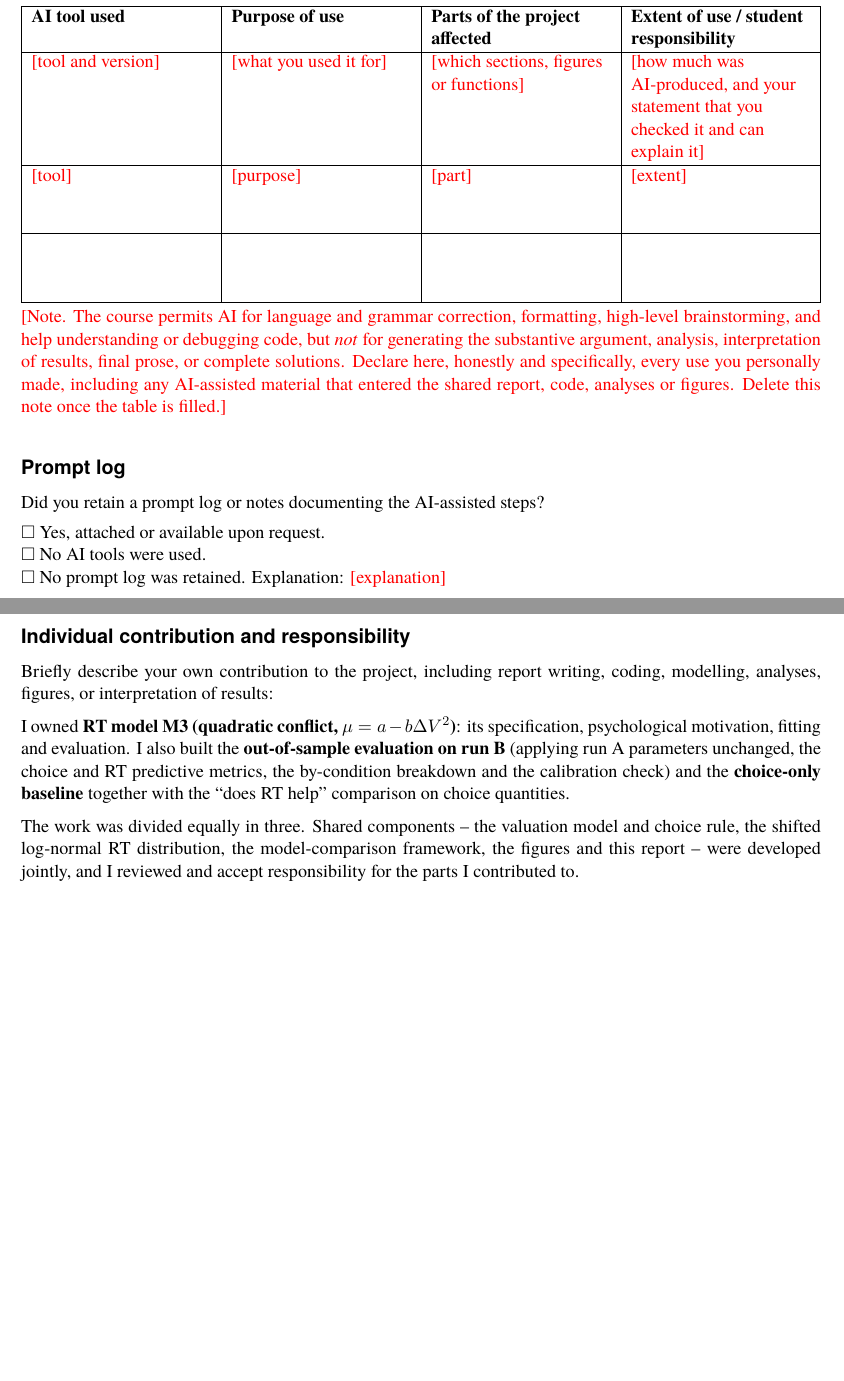
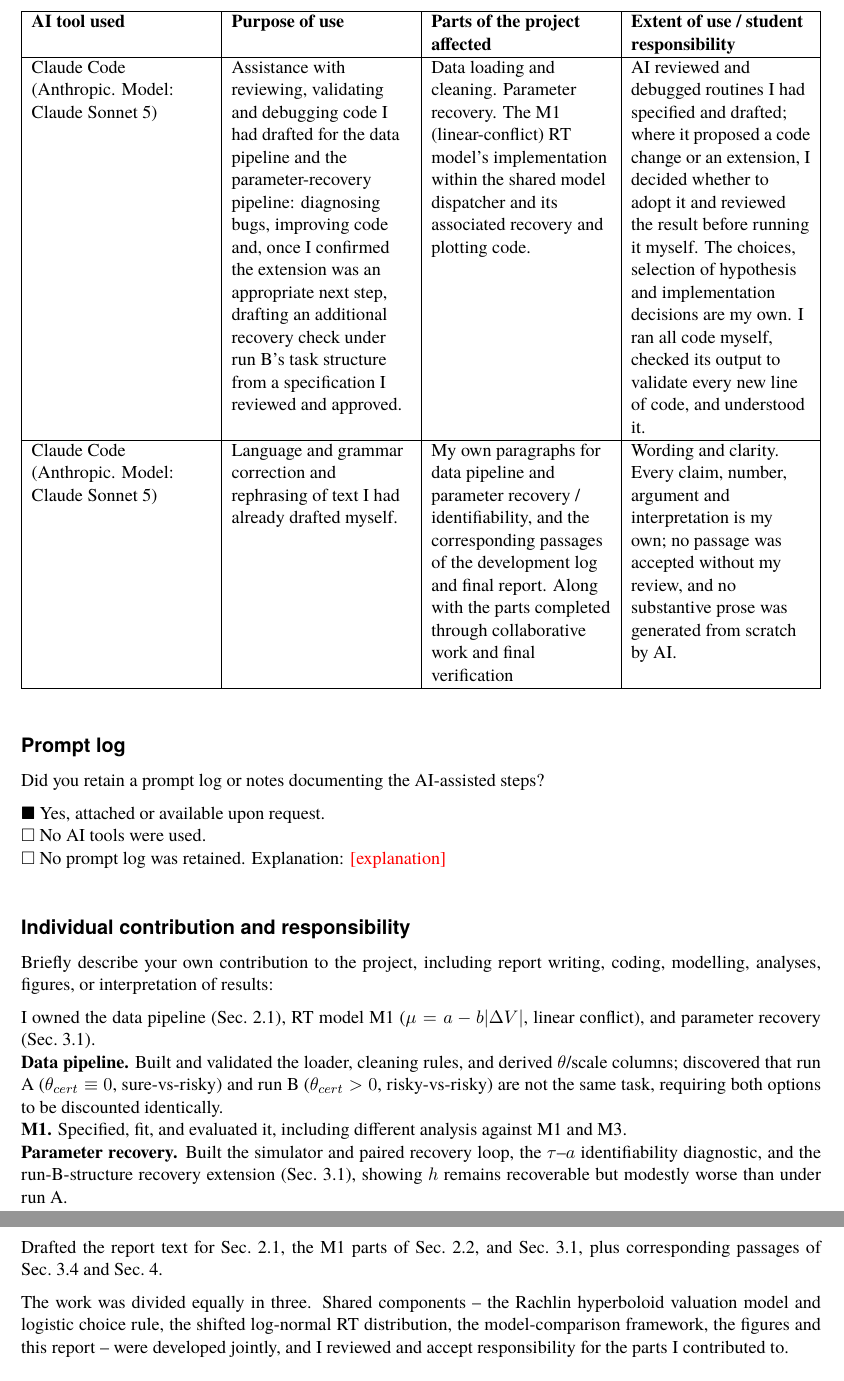
Before and after one commit to ale1201/ccs-final-project, a LaTeX document (ai_disclosure_maria_alejandra_pabon_galindo.tex): two parts of pages 1 and 2 of 2 before the commit and two parts of pages 2 and 3 of 3 after it, joined at a grey line, cut so that both start at the same text, the shorter picture padded with empty space. Compiled offline with pdfLaTeX.

Commit message:
ai disclosure maria

```diff
--- a/ai_disclosure_maria_alejandra_pabon_galindo.tex
+++ b/ai_disclosure_maria_alejandra_pabon_galindo.tex
@@ -73,26 +69,28 @@ If no AI tools were used, write ``Not applicable'' in the first row.
 \textbf{Parts of the project affected} &
 \textbf{Extent of use / student responsibility} \\
 \hline
-\fillme{tool and version} & \fillme{what you used it for} & \fillme{which sections,
-figures or functions} & \fillme{how much was AI-produced, and your statement that you
-checked it and can explain it} \\
+Claude Code (Anthropic. Model: Claude Sonnet 5) &
+Assistance with reviewing, validating and debugging code I had drafted for the data
+pipeline and the parameter-recovery pipeline: diagnosing bugs, improving code and, once I confirmed the extension was an appropriate next step, drafting an additional recovery check under run B's task structure from a specification I
+reviewed and approved. &
+Data loading and cleaning. Parameter recovery. The M1
+(linear-conflict) RT model's implementation within the shared model dispatcher and its associated recovery and plotting code. &
+AI reviewed and debugged routines I had specified and drafted; where it proposed a
+code change or an extension, I decided whether to adopt it and reviewed the result before running it myself. The choices, selection of hypothesis and implementation decisions are my own. I ran all code
+myself, checked its output to validate every new line of code, and understood it. \\
 [2.5em]
 \hline
-\fillme{tool} & \fillme{purpose} & \fillme{part} & \fillme{extent} \\
-[2.5em]
-\hline
- & & & \\
+Claude Code (Anthropic. Model: Claude Sonnet 5) &
+Language and grammar correction and rephrasing of text I had already drafted
+myself. &
+My own paragraphs for data pipeline and parameter recovery /
+identifiability, and the corresponding passages of the development log and final report. Along with the parts completed through collaborative work and final verification &
+Wording and clarity. Every claim, number, argument and interpretation is my
+own; no passage was accepted without my review, and no substantive prose was
+generated from scratch by AI. \\
 [2.5em]
 \hline
 \end{tabularx}
-
-\medskip
-\noindent\fillme{Note. The course permits AI for language and grammar correction,
-formatting, high-level brainstorming, and help understanding or debugging code, but
-\emph{not} for generating the substantive argument, analysis, interpretation of results,
-final prose, or complete solutions. Declare here, honestly and specifically, every use
-you personally made, including any AI-assisted material that entered the shared report,
-code, analyses or figures. Delete this note once the table is filled.}
 
 \bigskip
 
@@ -104,7 +102,7 @@ Did you retain a prompt log or notes documenting the AI-assisted steps?
 \medskip
 
 \noindent
-$\square$ Yes, attached or available upon request.
+$\blacksquare$ Yes, attached or available upon request.
 
 \noindent
 $\square$ No AI tools were used.
@@ -124,12 +122,29 @@ coding, modelling, analyses, figures, or interpretation of results:
 \medskip
 
 \noindent
-I owned \textbf{RT model M3 (quadratic conflict, $\mu=a-b\Delta V^2$)}: its specification, psychological motivation, fitting and evaluation. I also built the \textbf{out-of-sample evaluation on run B} (applying run A parameters unchanged, the choice and RT predictive metrics, the by-condition breakdown and the calibration check) and the \textbf{choice-only baseline} together with the ``does RT help'' comparison on choice quantities.
+I owned the data pipeline (Sec.~2.1), RT model M1 ($\mu = a - b|\Delta V|$, linear conflict), and parameter recovery (Sec.~3.1).
+
+\textbf{Data pipeline.} Built and validated the loader, cleaning rules, and derived $\theta$/scale columns; discovered that run A ($\theta_{cert}\equiv0$, sure-vs-risky) and run B
+($\theta_{cert}>0$, risky-vs-risky) are not the same task, requiring both options to be discounted identically.
+
+\textbf{M1.} Specified, fit, and evaluated it, including different analysis against M1 and M3.
+
+\textbf{Parameter recovery.} Built the simulator and paired recovery loop, the $\tau$--$a$
+identifiability diagnostic, and the run-B-structure recovery extension (Sec.~3.1), showing $h$
+remains recoverable but modestly worse than under run A.
+
+Drafted the report text for Sec.~2.1, the M1 parts of Sec.~2.2, and Sec.~3.1, plus corresponding
+passages of Sec.~3.4 and Sec.~4.
+
 
 \medskip
 
 \noindent
-The work was divided equally in three. Shared components -- the valuation model and choice rule, the shifted log-normal RT distribution, the model-comparison framework, the figures and this report -- were developed jointly, and I reviewed and accept responsibility for the parts I contributed to.
+The work was divided equally in three. Shared components -- the Rachlin
+hyperboloid valuation model and logistic choice rule, the shifted log-normal RT
+distribution, the model-comparison framework, the figures and this report -- were
+developed jointly, and I reviewed and accept responsibility for the parts I
+contributed to.
 
 \bigskip
 
```
Also changed, not shown: ai_disclosure_maria_alejandra_pabon_galindo.pdf, ai_disclosure_maria_alejandra_pabon_galindo.tex (12 more changed lines).
